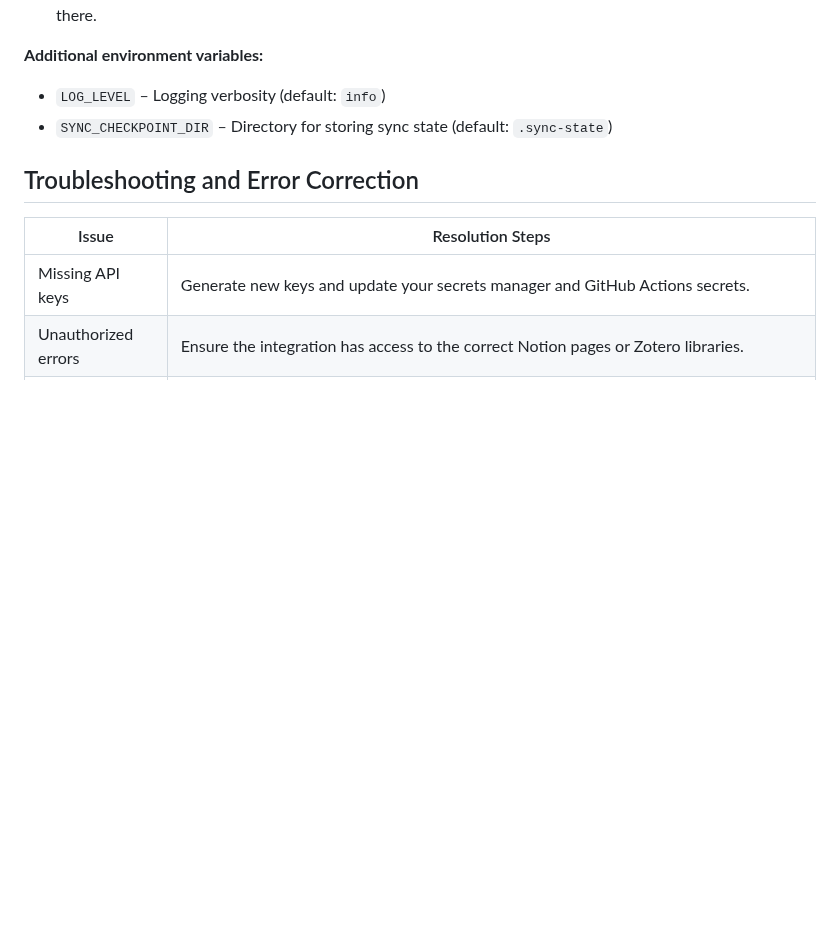
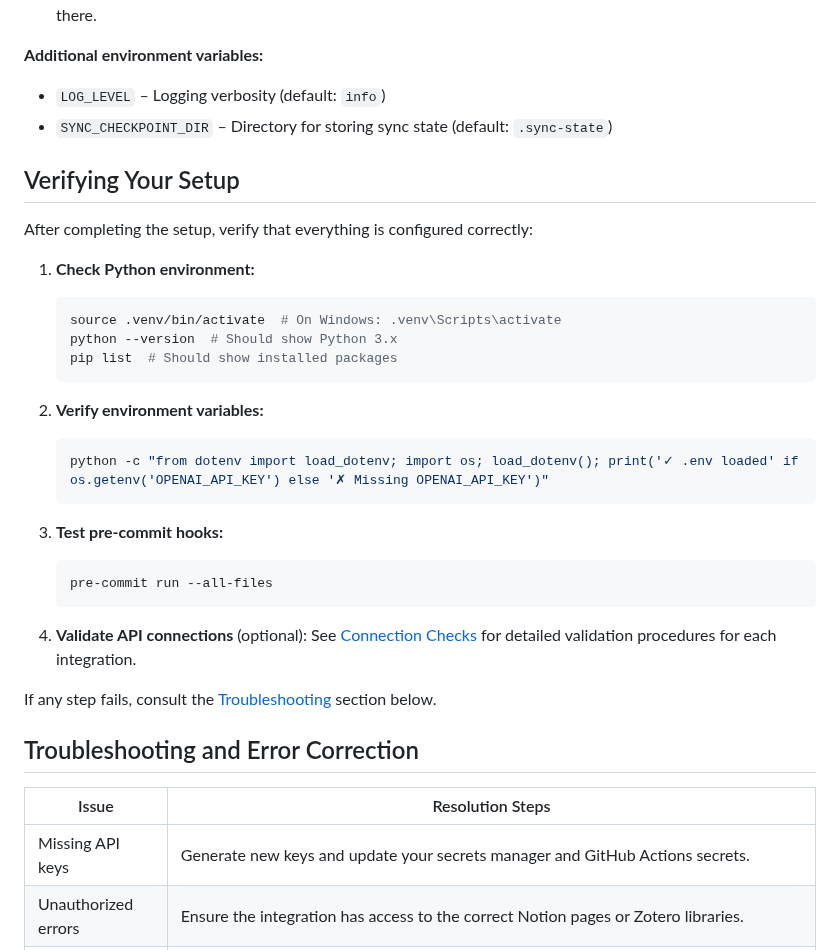
Before and after one commit to SfosssHousing/HousingPolicyResearch, a Markdown page: docs/environment-setup.md, the part around one of its changes. Rendered like a GitHub page; blank space fills up the shorter version.

````diff
--- a/docs/environment-setup.md
+++ b/docs/environment-setup.md
@@ -195,6 +210,32 @@ For automation scripts that interact with GitHub (such as creating issues, updat
 - `LOG_LEVEL` – Logging verbosity (default: `info`)
 - `SYNC_CHECKPOINT_DIR` – Directory for storing sync state (default: `.sync-state`)
 
+## Verifying Your Setup
+
+After completing the setup, verify that everything is configured correctly:
+
+1. **Check Python environment:**
+   ```bash
+   source .venv/bin/activate  # On Windows: .venv\Scripts\activate
+   python --version  # Should show Python 3.x
+   pip list  # Should show installed packages
+   ```
+
+2. **Verify environment variables:**
+   ```bash
+   python -c "from dotenv import load_dotenv; import os; load_dotenv(); print('✓ .env loaded' if os.getenv('OPENAI_API_KEY') else '✗ Missing OPENAI_API_KEY')"
+   ```
+
+3. **Test pre-commit hooks:**
+   ```bash
+   pre-commit run --all-files
+   ```
+
+4. **Validate API connections** (optional):
+   See [Connection Checks](connection-checks.md) for detailed validation procedures for each integration.
+
+If any step fails, consult the [Troubleshooting](#troubleshooting-and-error-correction) section below.
+
 ## Troubleshooting and Error Correction
 
 | Issue | Resolution Steps |
````
Also changed, not shown: other parts of docs/environment-setup.md (+22 -7 lines).
